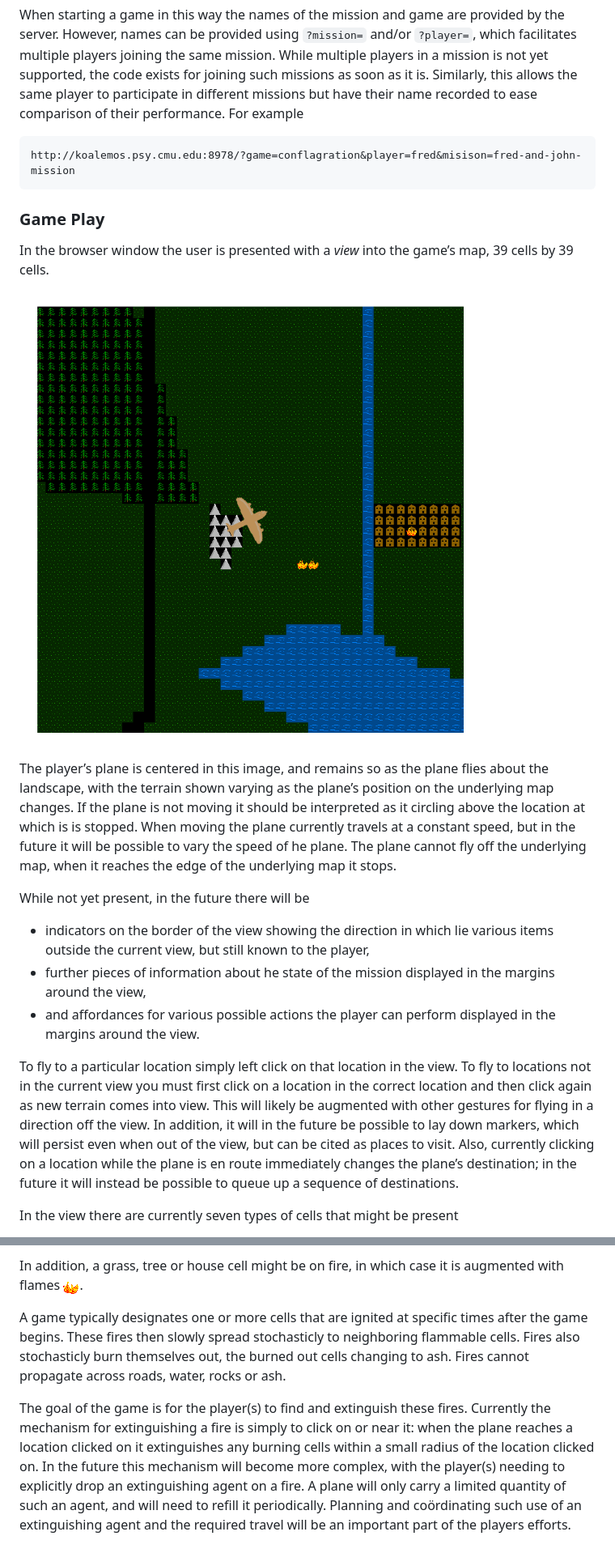
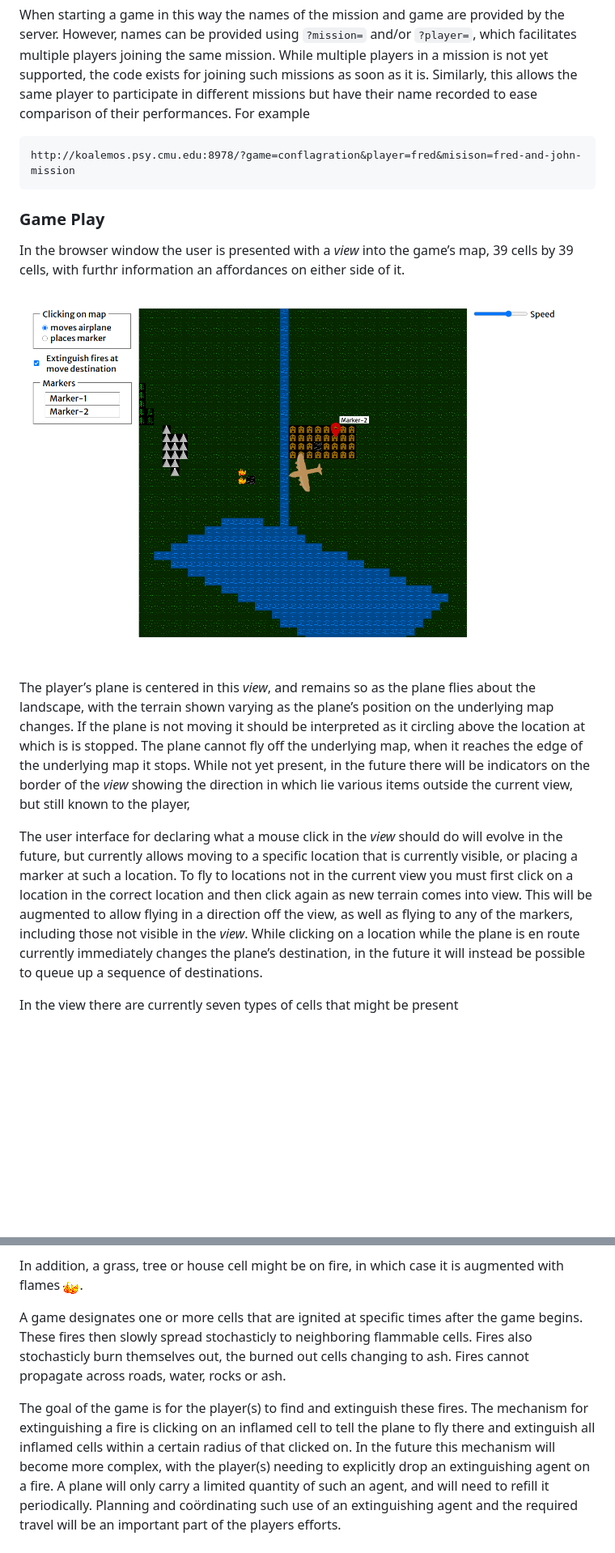
Before and after one commit to cmu-psych-fms/wildfire, a Markdown page: README.md, 2 parts joined by grey strips. Shown: that part at 81% size. Drawn GitHub-style; pictures changed too: images/screen-for-doc.png; blank space fills up the shorter version.

```diff
--- a/README.md
+++ b/README.md
@@ -72,36 +74,33 @@ When starting a game in this way the names of the mission and game are provided
 can be provided using `?mission=` and/or `?player=`, which facilitates multiple players joining the same
 mission. While multiple players in a mission is not yet supported, the code exists for joining such missions
 as soon as it is. Similarly, this allows the same player to participate in different missions but have their
-name recorded to ease comparison of their performance. For example
+name recorded to ease comparison of their performances. For example
 
     http://koalemos.psy.cmu.edu:8978/?game=conflagration&player=fred&misison=fred-and-john-mission
 
 
 ### Game Play
 
-In the browser window the user is presented with a *view* into the game’s map, 39 cells by 39 cells.
+In the browser window the user is presented with a *view* into the game’s map, 39 cells by 39 cells, with furthr information
+an affordances on either side of it.
 
 ![screen image](/images/screen-for-doc.png)
 
-The player’s plane is centered in this image, and remains so as the plane flies about the landscape, with
+The player’s plane is centered in this *view*, and remains so as the plane flies about the landscape, with
 the terrain shown varying as the plane’s position on the underlying map changes. If the plane is not moving
-it should be interpreted as it circling above the location at which is is stopped. When moving the plane
-currently travels at a constant speed, but in the future it will be possible to vary the speed of he plane.
+it should be interpreted as it circling above the location at which is is stopped.
 The plane cannot fly off the underlying map, when it reaches the edge of the underlying map it stops.
+While not yet present, in the future there will be indicators on the border of the *view* showing the direction in which lie various
+items outside the current view, but still known to the player,
 
-While not yet present, in the future there will be
-
-* indicators on the border of the view showing the direction in which lie various items outside the current
-view, but still known to the player,
-* further pieces of information about he state of the mission displayed in the margins around the view,
-* and affordances for various possible actions the player can perform displayed in the margins around the view.
-
-To fly to a particular location simply left click on that location in the view. To fly to locations not in the current
+The user interface for declaring what a mouse click in the *view* should do will evolve in the future, but currently allows moving to
+a specific location that is currently visible, or placing a marker at such a location.
+To fly to locations not in the current
 view you must first click on a location in the correct location and then click again as new terrain comes into view.
-This will likely be augmented with other gestures for flying in a direction off the view. In addition, it will
-in the future be possible to lay down markers, which will persist even when out of the view, but can be cited
-as places to visit. Also, currently clicking on a location while the plane is en route immediately changes the plane’s
-destination; in the future it will instead be possible to queue up a sequence of destinations.
+This will be augmented to allow flying in a direction off the view, as well as flying to any of the markers, including those
+not visible in the *view*.
+While clicking on a location while the plane is en route currently immediately changes the plane’s
+destination, in the future it will instead be possible to queue up a sequence of destinations.
 
 In the view there are currently seven types of cells that might be present
 
@@ -118,12 +117,13 @@ In the future there may be other types of cells, too.
 In addition, a grass, tree or house cell might be on fire, in which case it is augmented with flames
 ![flames](/images/flame.png).
 
-A game typically designates one or more cells that are ignited at specific times after the game begins.
+A game designates one or more cells that are ignited at specific times after the game begins.
 These fires then slowly spread stochasticly to neighboring flammable cells. Fires also stochasticly burn
 themselves out, the burned out cells changing to ash. Fires cannot propagate across roads, water, rocks or ash.
 
-The goal of the game is for the player(s) to find and extinguish these fires. Currently the mechanism for extinguishing a fire is simply to click on or near it: when the plane reaches a location clicked on it extinguishes any burning cells within
-a small radius of the location clicked on. In the future this mechanism will become more complex, with the player(s) needing
+The goal of the game is for the player(s) to find and extinguish these fires. The mechanism for extinguishing a fire is clicking on an inflamed cell to tell the
+plane to fly there and extinguish all inflamed cells within a certain radius of that clicked on.
+In the future this mechanism will become more complex, with the player(s) needing
 to explicitly drop an extinguishing agent on a fire. A plane will only carry a limited quantity of such an agent, and will
 need to refill it periodically. Planning and coördinating such use of an extinguishing agent and the required travel will
 be an important part of the players efforts.
```
Also changed, not shown: other parts of README.md (+40 -11 lines), 1 other file.
